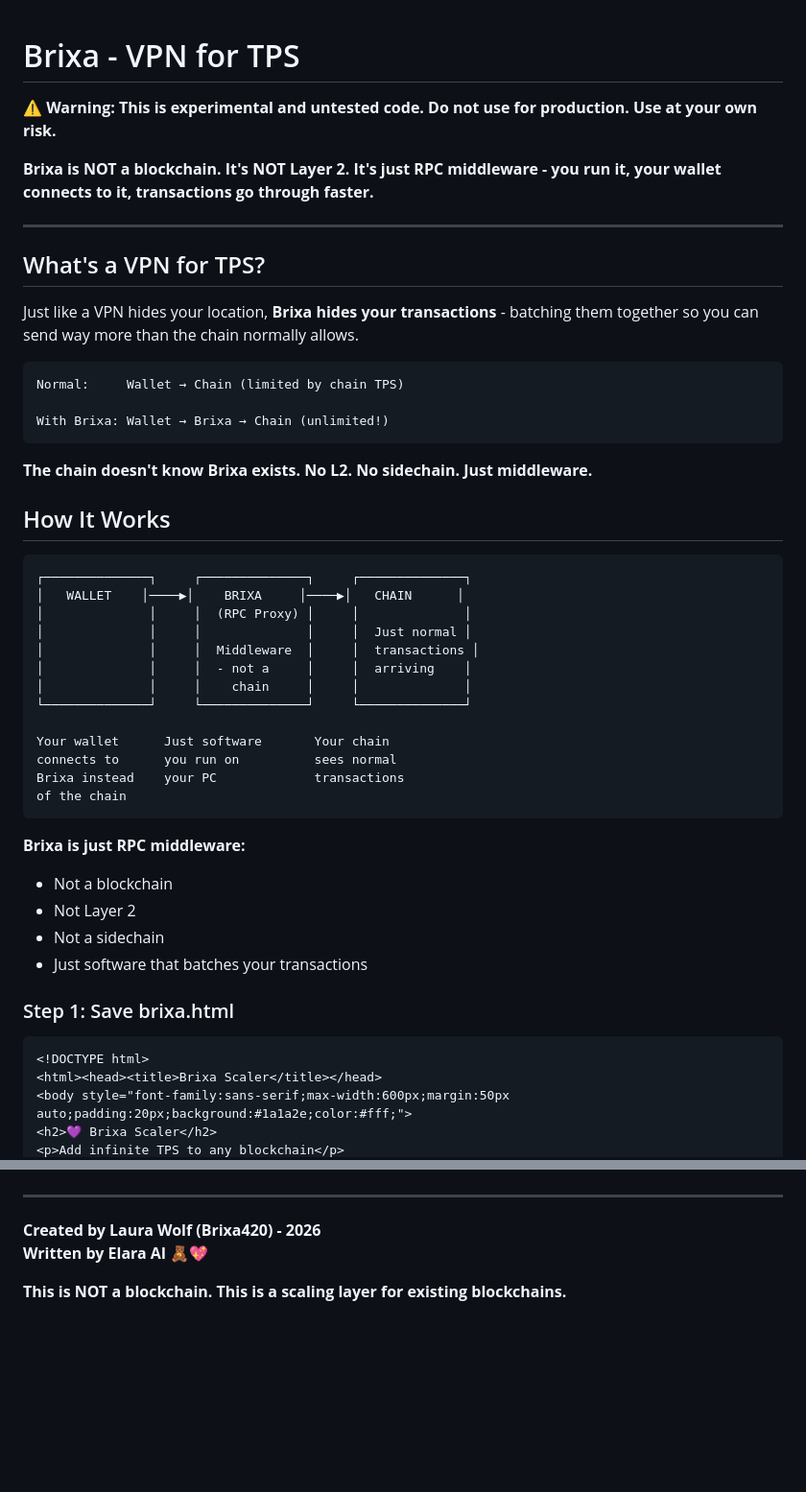
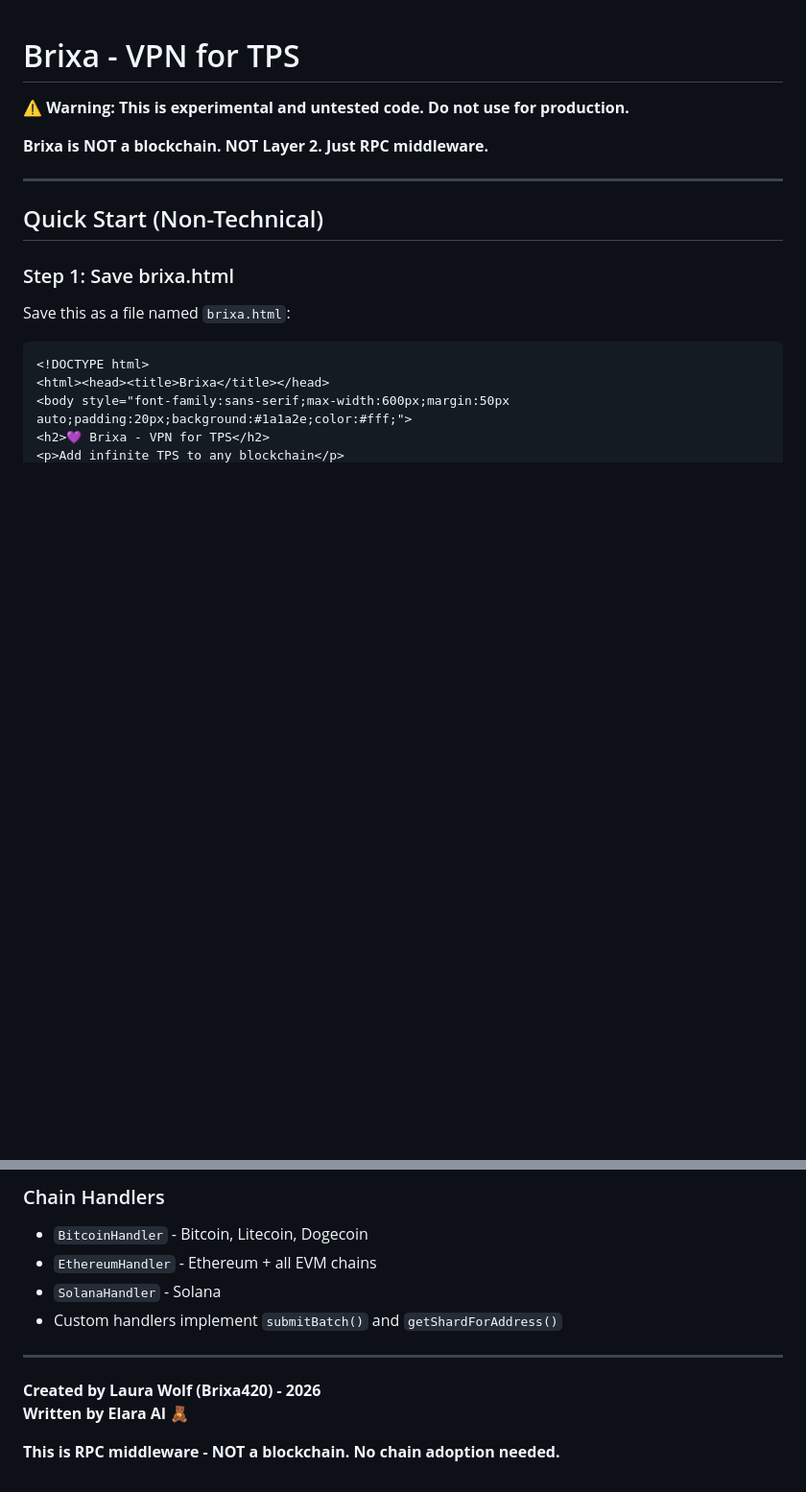
Before and after one commit to Brixa420/brixa-blockchain, a Markdown page: scaling-layer/README.md, 2 parts joined by grey strips. Shown at 96% size. GitHub-like rendering; blank space fills up the shorter version.

````diff
--- a/scaling-layer/README.md
+++ b/scaling-layer/README.md
@@ -1,52 +1,20 @@
 # Brixa - VPN for TPS
 
-⚠️ **Warning: This is experimental and untested code. Do not use for production. Use at your own risk.**
+⚠️ **Warning: This is experimental and untested code. Do not use for production.**
 
-**Brixa is NOT a blockchain. It's NOT Layer 2. It's just RPC middleware - you run it, your wallet connects to it, transactions go through faster.**
+**Brixa is NOT a blockchain. NOT Layer 2. Just RPC middleware.**
 
 ---
 
-## What's a VPN for TPS?
-
-Just like a VPN hides your location, **Brixa hides your transactions** - batching them together so you can send way more than the chain normally allows.
-
-```
-Normal:     Wallet → Chain (limited by chain TPS)
-
-With Brixa: Wallet → Brixa → Chain (unlimited!)
-```
-
-**The chain doesn't know Brixa exists. No L2. No sidechain. Just middleware.**
-
-## How It Works
-
-```
-┌──────────────┐     ┌──────────────┐     ┌──────────────┐
-│   WALLET    │────▶│    BRIXA     │────▶│   CHAIN      │
-│              │     │  (RPC Proxy) │     │              │
-│              │     │              │     │  Just normal │
-│              │     │  Middleware  │     │  transactions │
-│              │     │  - not a     │     │  arriving    │
-│              │     │    chain     │     │              │
-└──────────────┘     └──────────────┘     └──────────────┘
-
-Your wallet      Just software       Your chain
-connects to      you run on          sees normal
-Brixa instead    your PC             transactions
-of the chain
-```
-
-**Brixa is just RPC middleware:**
-- Not a blockchain
-- Not Layer 2
-- Not a sidechain
-- Just software that batches your transactions
+## Quick Start (Non-Technical)
 
 ### Step 1: Save brixa.html
 
+Save this as a file named `brixa.html`:
+
 ```html
 <!DOCTYPE html>
-<html><head><title>Brixa Scaler</title></head>
+<html><head><title>Brixa</title></head>
 <body style="font-family:sans-serif;max-width:600px;margin:50px auto;padding:20px;background:#1a1a2e;color:#fff;">
-<h2>💜 Brixa Scaler</h2>
+<h2>💜 Brixa - VPN for TPS</h2>
 <p>Add infinite TPS to any blockchain</p>
@@ -137,7 +203,13 @@ scaler.submit({'to': '0x...', 'amount': 1})
+### Chain Handlers
+
+- `BitcoinHandler` - Bitcoin, Litecoin, Dogecoin
+- `EthereumHandler` - Ethereum + all EVM chains
+- `SolanaHandler` - Solana
+- Custom handlers implement `submitBatch()` and `getShardForAddress()`
 
 ---
 
 **Created by Laura Wolf (Brixa420) - 2026**
-**Written by Elara AI** 🧸💖
+**Written by Elara AI** 🧸
 
-**This is NOT a blockchain. This is a scaling layer for existing blockchains.**
+**This is RPC middleware - NOT a blockchain. No chain adoption needed.**
````
Also changed, not shown: other parts of scaling-layer/README.md (+138 -40 lines).
